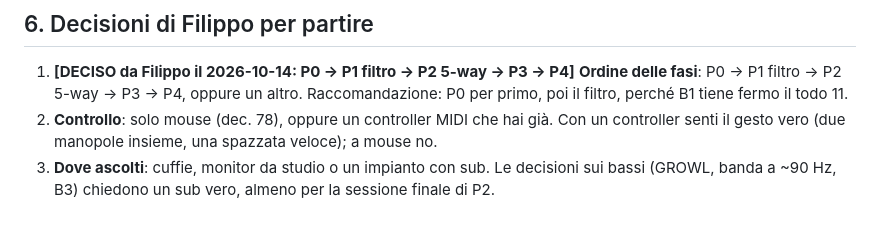
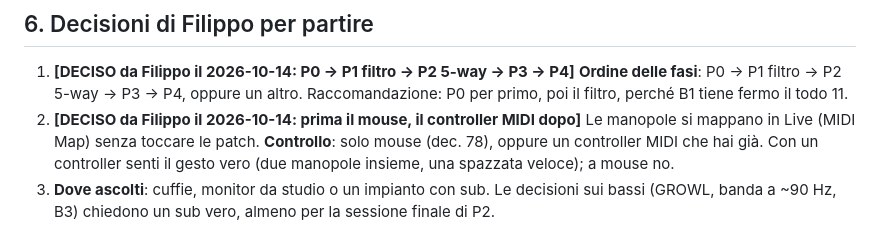
Before and after one commit to dj-filippo241/maelcum_mixer, a Markdown page: docs/proto-max/piano.md, the part around the change. Rendered like a GitHub page.

Commit message:
docs(proto-max): controllo deciso da Filippo (prima mouse, controller MIDI dopo)

```diff
--- a/docs/proto-max/piano.md
+++ b/docs/proto-max/piano.md
@@ -156,7 +156,9 @@ proto-max/
    **Ordine delle fasi**: P0 → P1 filtro → P2 5-way → P3 → P4, oppure un
    altro. Raccomandazione: P0 per primo, poi il filtro, perché B1 tiene
    fermo il todo 11.
-2. **Controllo**: solo mouse (dec. 78), oppure un controller MIDI che hai
+2. **[DECISO da Filippo il 2026-10-14: prima il mouse, il controller MIDI
+   dopo]** Le manopole si mappano in Live (MIDI Map) senza toccare le patch.
+   **Controllo**: solo mouse (dec. 78), oppure un controller MIDI che hai
    già. Con un controller senti il gesto vero (due manopole insieme,
    una spazzata veloce); a mouse no.
 3. **Dove ascolti**: cuffie, monitor da studio o un impianto con sub.
```
